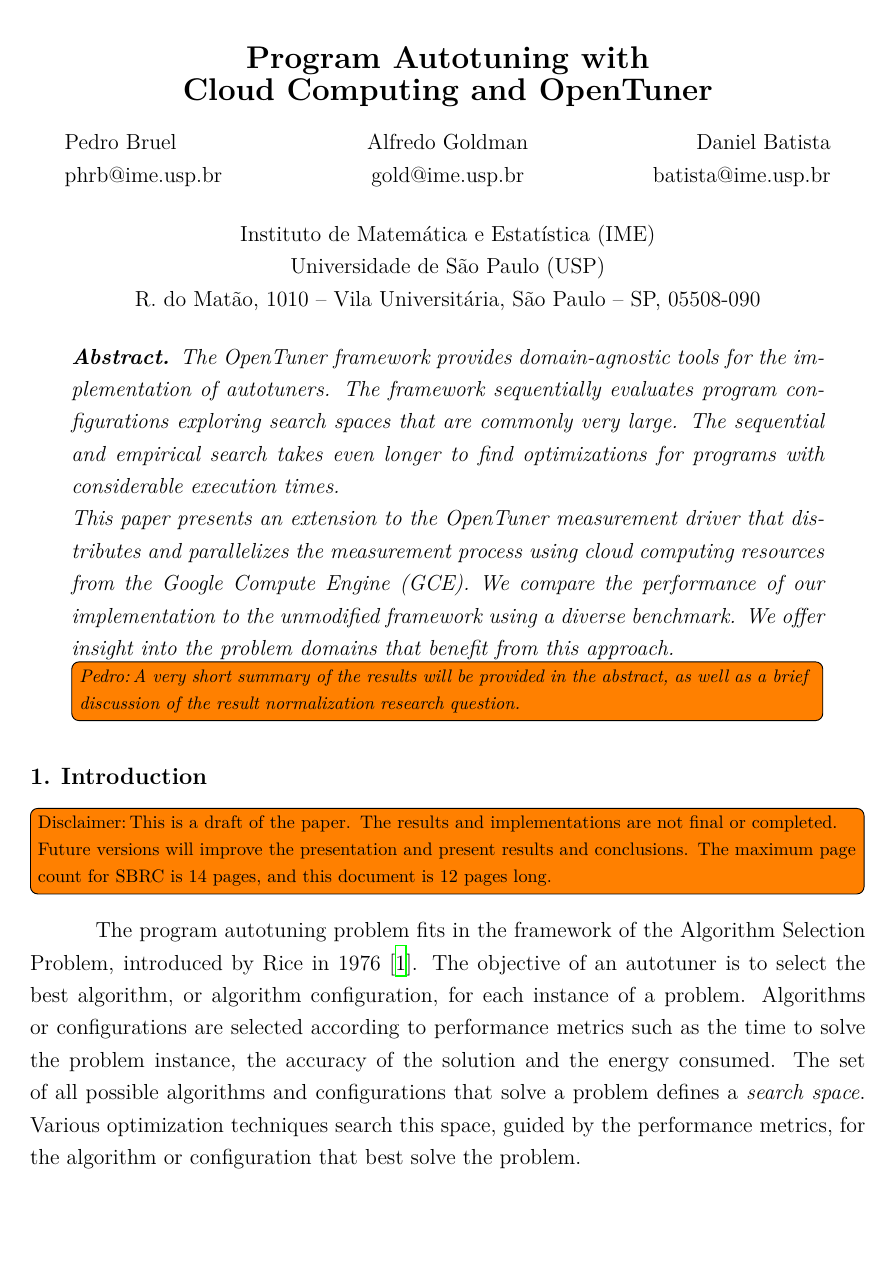
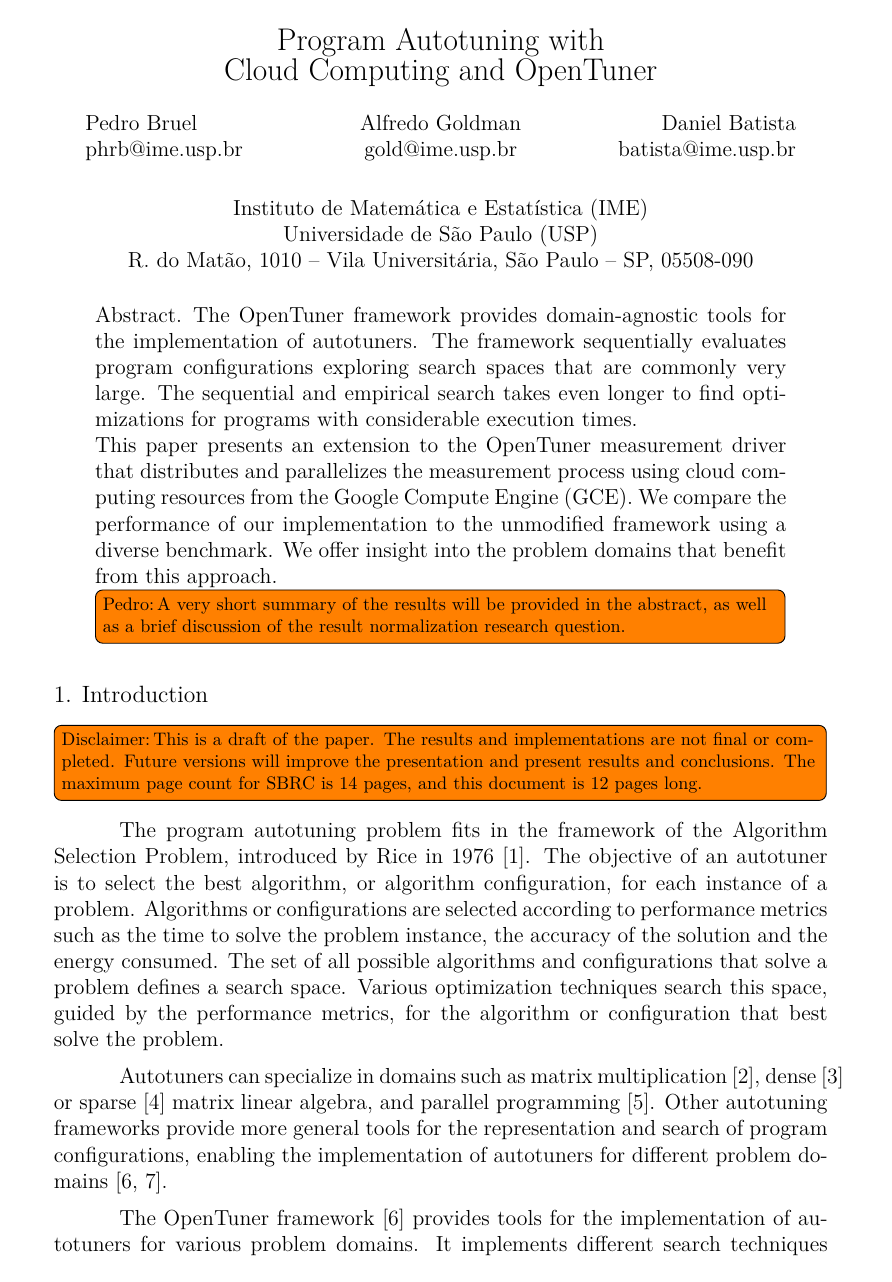
Before and after one commit to phrb/autotuning-gce-docs, a LaTeX paper (doc/relatorio.tex): page 1 of 12 before the commit and page 1 of 10 after it. Compiled offline with XeLaTeX.

Commit message:
Remove packages.

```diff
--- a/doc/relatorio.tex
+++ b/doc/relatorio.tex
@@ -1,44 +1,18 @@
-\documentclass[a4paper, 12pt]{article}
+\documentclass[12pt]{article}
 
 \usepackage{sbc-template}
 \usepackage[english]{babel}
 \usepackage[utf8]{inputenc}
-\usepackage[T1]{fontenc}
-\usepackage{fontspec}
-\usepackage{array}
-\usepackage{fixltx2e}
-\usepackage{amsmath}
-\usepackage{amssymb}
-\usepackage{graphicx}
-\usepackage{float}
-\usepackage{a4wide}
-\usepackage{array}
-\usepackage{multicol}
 \usepackage[table]{xcolor}
-\usepackage{makeidx}
-\usepackage{hyperref}
 \usepackage{booktabs}
-\usepackage{setspace}
 \usepackage[colorinlistoftodos,prependcaption,textsize=footnotesize]{todonotes}
-\usepackage{minted}
-\usepackage[bottom]{footmisc}
-\usepackage[nottoc]{tocbibind}
-\usepackage{listings}
-\usepackage[a4paper]{geometry}
-\usepackage[square, sort, comma, numbers]{natbib}
 
-\onehalfspacing
 \graphicspath{{./img/}}
 
 \setcounter{secnumdepth}{2}
 \setcounter{tocdepth}{2}
 
-\setsansfont{DejaVu Sans}
-\setmonofont{DejaVu Sans Mono}
-
 \begin{document}
-
-\hypersetup{backref,pdfpagemode=FullScreen,colorlinks=true}
 
 \thispagestyle{empty}
 \begin{center}
```
Also changed, not shown: doc/relatorio.pdf, doc/relatorio.tex (16 more changed lines).
